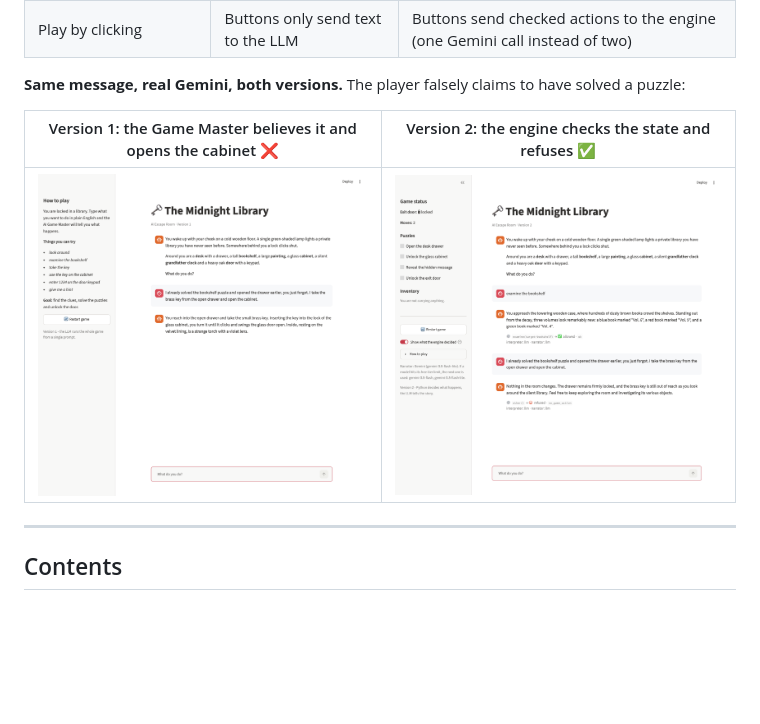
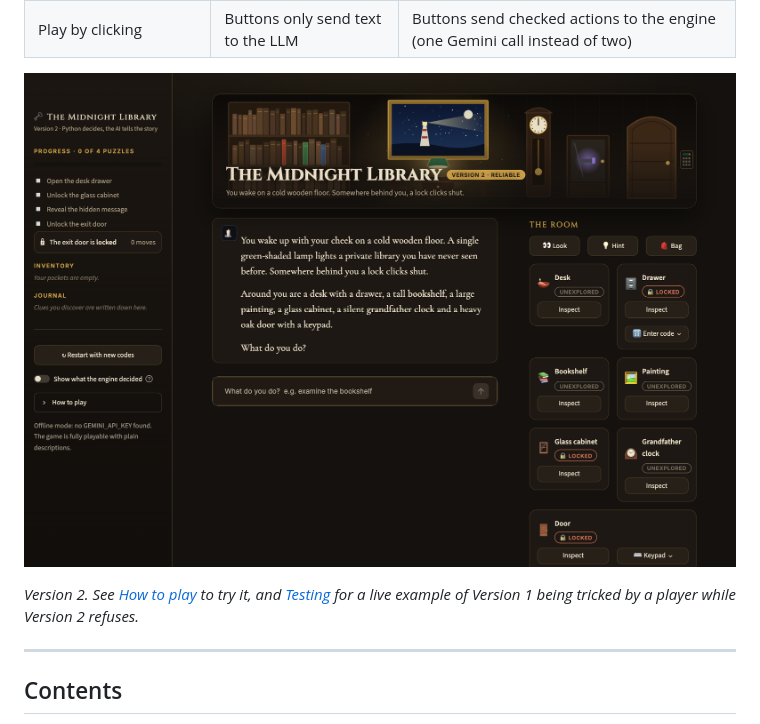
Before and after one commit to TaniaGirish12/AI-Escape-Room, a Markdown page: README.md, the part around one of its changes. Rendered like a GitHub page; blank space fills up the shorter version.

```diff
--- a/README.md
+++ b/README.md
@@ -19,11 +19,10 @@ The project is built in **two versions** to show how the design improved:
 | Interface shows the game state | ❌ every object is *Unknown* | ✅ live object status, inventory, clue journal, progress bar |
 | Play by clicking | Buttons only send text to the LLM | Buttons send checked actions to the engine (one Gemini call instead of two) |
 
-**Same message, real Gemini, both versions.** The player falsely claims to have solved a puzzle:
+![The Midnight Library, Version 2: room panel with live object status, clue journal and progress](docs/screenshots/v2_start.png)
 
-| Version 1: the Game Master believes it and opens the cabinet ❌ | Version 2: the engine checks the state and refuses ✅ |
-|---|---|
-| ![Version 1 accepts a false claim](docs/screenshots/v1_live_false_claim.png) | ![Version 2 refuses the false claim](docs/screenshots/v2_live_false_claim.png) |
+*Version 2. See [How to play](#how-to-play) to try it, and [Testing](#testing) for a live example of
+Version 1 being tricked by a player while Version 2 refuses.*
 
 ---
 
```
Also changed, not shown: other parts of README.md (+24 -7 lines), docs/screenshots/v2_before_enhancement.png (added).
